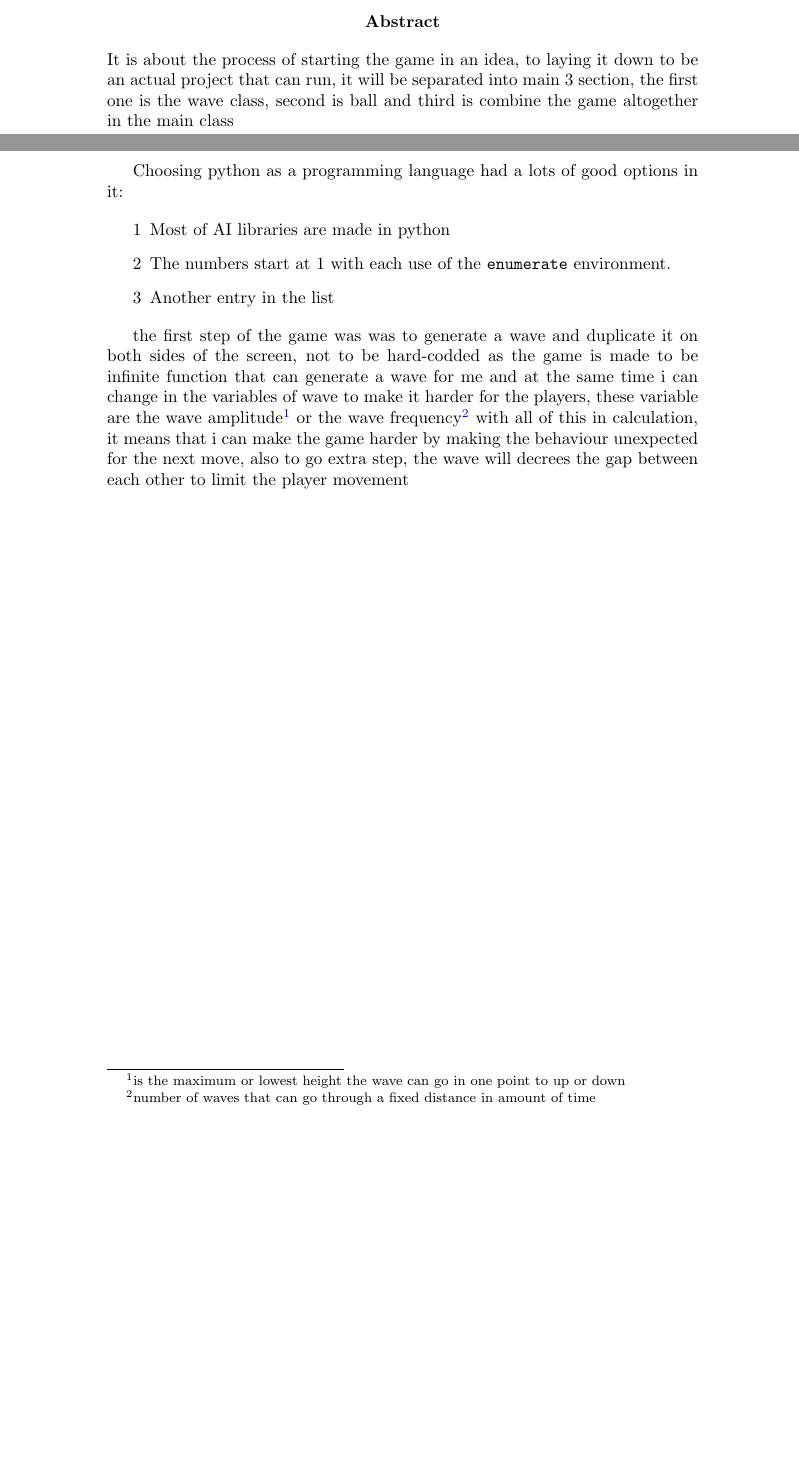
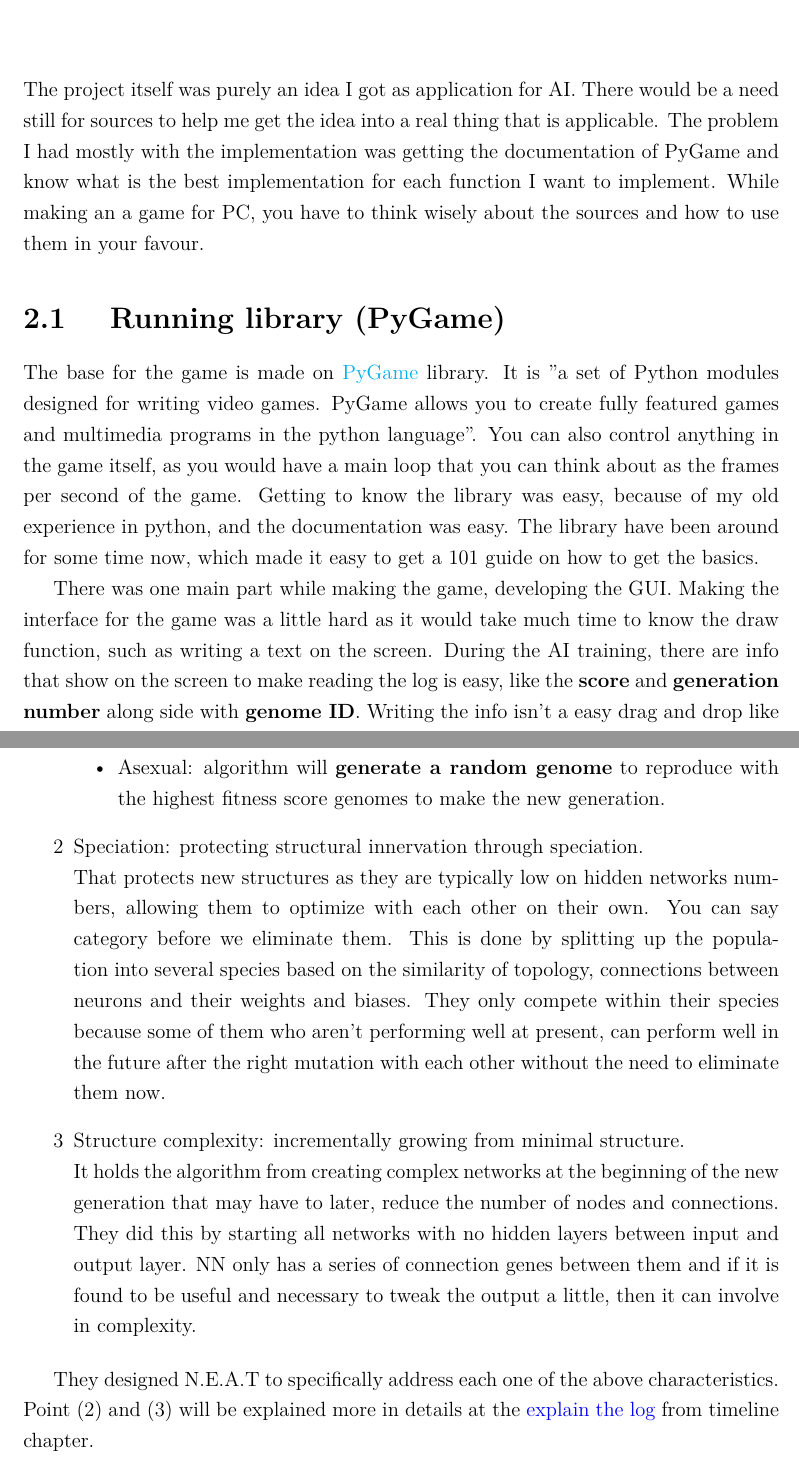
Before and after one commit to Ahelsamahy/Survive-Line, a LaTeX thesis (Theoretical/Latex/main.tex, which reads Theoretical/Latex/Chapters/1_Introduction.tex, Theoretical/Latex/Chapters/2_RelatedWork.tex): two parts of pages 4 and 5 of 29 before the commit and two parts of pages 4 and 6 of 30 after it, joined at a grey line, cut at the place of the change, the shorter picture padded with empty space. The pictures show the PDF file Theoretical/Latex/main.pdf that the author committed with the source.

Commit message:
doc<Thesis>: add related work and apply the uni docType
with finishing adding the references between the pages

```diff
--- a/Theoretical/Latex/Chapters/1_Introduction.tex
+++ b/Theoretical/Latex/Chapters/1_Introduction.tex
@@ -1,17 +1 @@
-\begin{abstract}
-	It is about the process of starting the game in an idea, to laying it down to be an actual project that can run, it will be separated into main 3 section, the first one is the wave class, second is ball and third is combine the game altogether in the main class
-\end{abstract}
-
-Choosing python as a programming language had a lots of good options in it:
-
-\begin{enumerate}
-	\item Most of AI libraries are made in python
-	\item The numbers start at 1 with each use of the \texttt{enumerate} environment.
-	\item Another entry in the list
-\end{enumerate}
-
-
-the first step of the game was was to generate a wave and duplicate it on both sides of the screen, not to be hard-codded as the game is made to be infinite function that can generate a wave for me and at the same time i can change in the variables of  wave to make it harder for the players, these variable are
-the wave amplitude\footnote{is the maximum or lowest height the wave can go in one point to up or down} or
-the wave frequency\footnote{ number of waves that can go through a fixed distance in amount of time}
-with all of this in calculation, it means that i can make the game harder by making the behaviour unexpected for the next move, also to go extra step, the wave will decrees the gap between each other to limit the player movement
+\chapter{Introduction}
--- a/Theoretical/Latex/Chapters/2_RelatedWork.tex
+++ b/Theoretical/Latex/Chapters/2_RelatedWork.tex
@@ -0,0 +1,39 @@
+\chapter{Related work}
+
+The project itself was purely an idea I got as application for AI. There would be a need still for sources to help me get the idea into a real thing that is applicable. The problem I had mostly with the implementation was getting the documentation of PyGame and know what is the best implementation for each function I want to implement. While making an a game for PC, you have to think wisely about the sources and how to use them in your favour.
+
+\section{ Running library (PyGame)}
+The base for the game is made on \href{(https://www.pygame.org/wiki/about}{PyGame} library. It is "a set of Python modules designed for writing video games. PyGame allows you to create fully featured games and multimedia programs in the python language". You can also control anything in the game itself, as you would have a main loop that you can think about as the frames per second of the game. Getting to know the library was easy, because of my old experience in python, and the documentation was easy. The library have been around for some time now, which made it easy to get a 101 guide on how to get the basics.
+
+
+
+There was one main part while making the game, developing the GUI. Making the interface for the game was a little hard as it would take much time to know the draw function, such as writing a text on the screen. During the AI training, there are info that show on the screen to make reading the log is easy, like the \textbf{score} and \textbf{generation number} along side with \textbf{genome ID}. Writing the info isn't a easy drag and drop like most of gaming engines, but everything have to coded on the screen with x and y coordinates.
+\begin{figure}[H]
+	\centering
+	\includegraphics[width=0.7\linewidth]{usedImages/scoreFrame}
+	\caption{illustration for info on the score side	}
+	\label{fig:scoreframe}
+\end{figure}
+
+What is good about PyGame library is that it allowed me to make the game dimensions to be dynamic. The screen resolution for the game while developing it was $400*800$, but as most of the components on the scree are made in relation to the screen resolution the user define from the code, then you wouldn't have to change every component location form the code, the game will do it already by itself.
+
+\section{AI library (N.E.A.T Algorithm)}\label{sec:ai-library-neat-algorithm}
+"\textbf{N}euro \textbf{E}volution of \textbf{A}ugmented \textbf{T}opologies. And this is what's known as a genetic algorithm"\href{https://www.youtube.com/watch?v=2f6TmKm7yx0}{[Python Pong AI Tutorial - Using NEAT - YouTube}. Think of it as the way that is used in humans to learn (going back to the example of \hyperref[sec:ai-life-example]{kid and ball}) also the natural selection of the ones that perform good as humans and smarter, they managed to reproduce until today. Unlike the others who were not fortune enough to have what it takes to survive in different scenarios.
+
+In other words to explain it "There is a larger category called TWEANNS stands for topology and weight evolving artificial neural networks"\href{https://www.youtube.com/watch?v=5RR1T_-zVws&}{A.I. Learns to Play Sonic the Hedgehog - NEAT Explained! - YouTube} "these are algorithms that not only evolve the strength of the connection weight for a fixed network topology, but actually evolves both the topology of the network and its weights" the scientists behind the neat algorithm identified three major challenges for tweanns:
+
+\begin{enumerate} \label{list:3tweanns}
+\item Meaningful crossover: by tracking genes through historical markings.\\
+This stops the algorithm from blindly crossing over the genomes of two neural networks and creating unnormal mutated neural networks. There are two way to progresses through a user-specified number of generations, "with each generation being produced by reproduction (either sexual or asexual) and mutation of the most fit individuals of the previous generation" \href{https://neat-python.readthedocs.io/en/latest/neat_overview.html}{NEAT Overview}.
+\begin{itemize}
+\item Sexual: means that the new generation will be made out of the best performed genomes\textbf{ from the previous generation}.
+\item Asexual: algorithm will \textbf{generate a random genome} to reproduce with the highest fitness score genomes to make the new generation.
+\end{itemize}
+
+\item Speciation: protecting structural innervation through speciation.\\
+That protects new structures as they are typically low on hidden networks numbers, allowing them to optimize with each other on their own. You can say category before we eliminate them. This is done by splitting up the population into several species based on the similarity of topology, connections between neurons and their weights and biases. They only compete within their species because some of them who aren't performing well at present, can perform well in the future after the right mutation with each other without the need to eliminate them now.
+\item Structure complexity: incrementally growing from minimal structure.\\
+It holds the algorithm from creating complex networks at the beginning of the new generation that may have to later, reduce the number of nodes and connections. They did this by starting all networks with no hidden layers between input and output layer. NN only has a series of connection genes between them and if it is found to be useful and necessary to tweak the output a little, then it can involve in complexity.
+\end{enumerate}
+
+They designed N.E.A.T to specifically address each one of the above characteristics. Point (2) and (3) will be explained more in details at the \hyperref[sec:explain-the-log]{explain the log} from timeline chapter.
```
Also changed, not shown: Theoretical/Latex/Chapters/4_Timeline.tex (+8 -11 lines), Theoretical/Latex/main.tex (+19 -16 lines), Theoretical/mdDraft/draft.md (added, +5 -0 lines), Theoretical/Latex/main.pdf, Theoretical/Latex/usedImages/scoreFrame.jpg (added), 11 other files.
